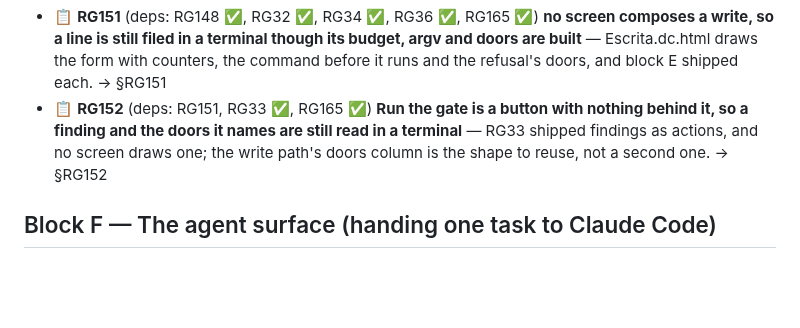
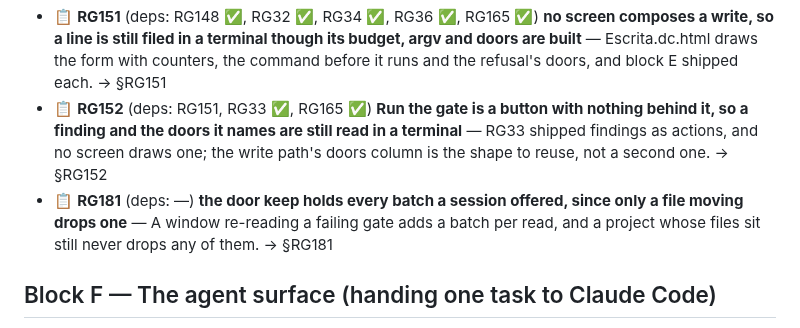
Before and after one commit to alegauss/roadkeep-gui, a Markdown page: docs/ROADMAP.md, the part around the change. GitHub-like rendering; blank space fills up the shorter version.

```diff
--- a/docs/ROADMAP.md
+++ b/docs/ROADMAP.md
@@ -29,6 +29,7 @@
 
 - 📋 **RG151** (deps: RG148 ✅, RG32 ✅, RG34 ✅, RG36 ✅, RG165 ✅) **no screen composes a write, so a line is still filed in a terminal though its budget, argv and doors are built** — Escrita.dc.html draws the form with counters, the command before it runs and the refusal's doors, and block E shipped each. → §RG151
 - 📋 **RG152** (deps: RG151, RG33 ✅, RG165 ✅) **Run the gate is a button with nothing behind it, so a finding and the doors it names are still read in a terminal** — RG33 shipped findings as actions, and no screen draws one; the write path's doors column is the shape to reuse, not a second one. → §RG152
+- 📋 **RG181** (deps: —) **the door keep holds every batch a session offered, since only a file moving drops one** — A window re-reading a failing gate adds a batch per read, and a project whose files sit still never drops any of them. → §RG181
 
 ## Block F — The agent surface (handing one task to Claude Code)
 
```
Also changed, not shown: docs/IMPROVEMENTS.md (+23 -0 lines).
